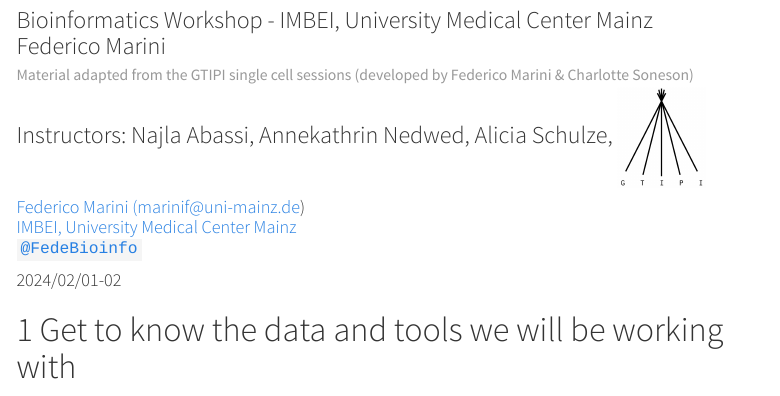
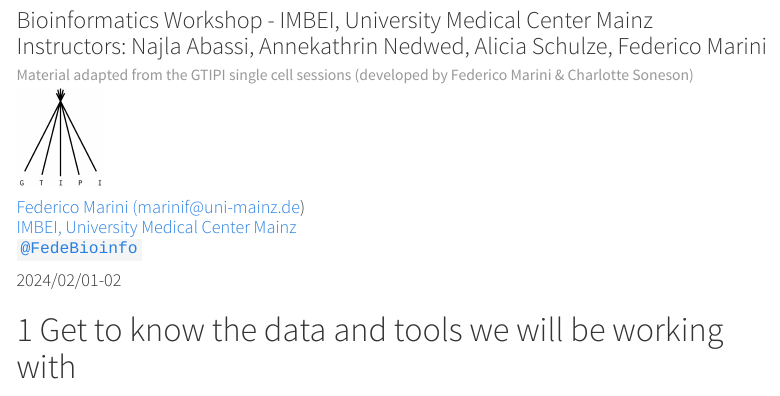
Before and after one commit to imbeimainz/SingleCellRNAseqWorkshop2024, an R Markdown document (SingleCellRNAseq_practical.Rmd): the page in a window 1100 px wide, from 120 px down. Rendered offline with R 4.5, knitr and Pandoc, with nearby package versions; some code elsewhere in the file could not run offline; menus at the side of the page are left out.

Commit message:
fixing alignment of instructor infos

```diff
--- a/SingleCellRNAseq_practical.Rmd
+++ b/SingleCellRNAseq_practical.Rmd
@@ -3,9 +3,9 @@ title: >
   Single-cell RNA-seq Data Analysis - hands-on session
 subtitle: >
   Bioinformatics Workshop - IMBEI, University Medical Center Mainz</br>
+  Instructors: Najla Abassi, Annekathrin Nedwed, Alicia Schulze,
   Federico Marini</br>
   <small>Material adapted from the GTIPI single cell sessions (developed by Federico Marini & Charlotte Soneson)</small></br>
-  Instructors: Najla Abassi, Annekathrin Nedwed, Alicia Schulze,
   <a href="https://imbeimainz.github.io/GTIPI2022"><img src="images/gtipi_logo.png" alt="" height="100"/></a>
 author:
 - name: <a href="https://federicomarini.github.io">Federico Marini (marinif@uni-mainz.de)</a><br><a href="https://www.unimedizin-mainz.de/imbei/">IMBEI, University Medical Center Mainz</a><br><a href="https://twitter.com/FedeBioinfo">`@FedeBioinfo`</a>
```
